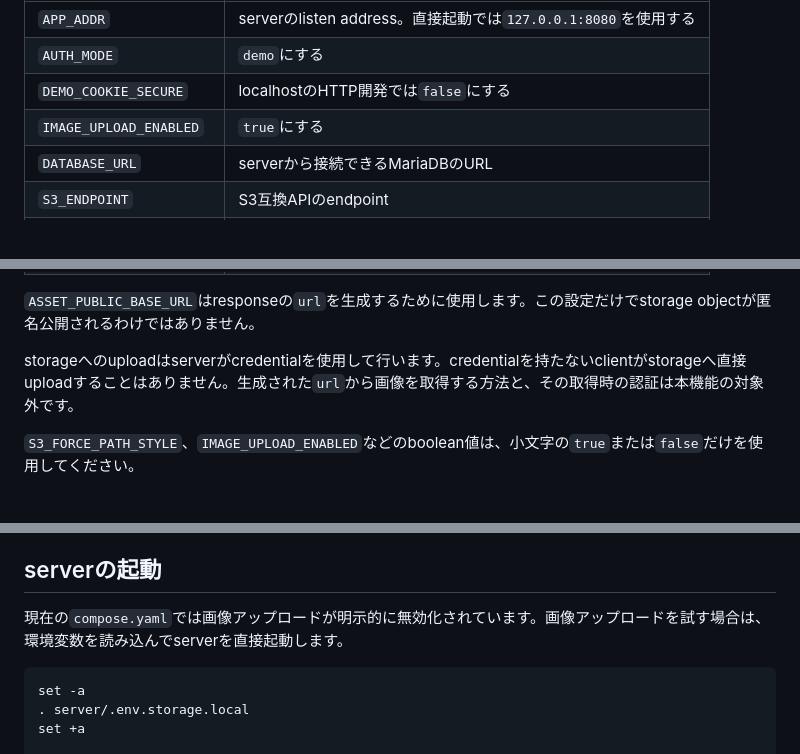
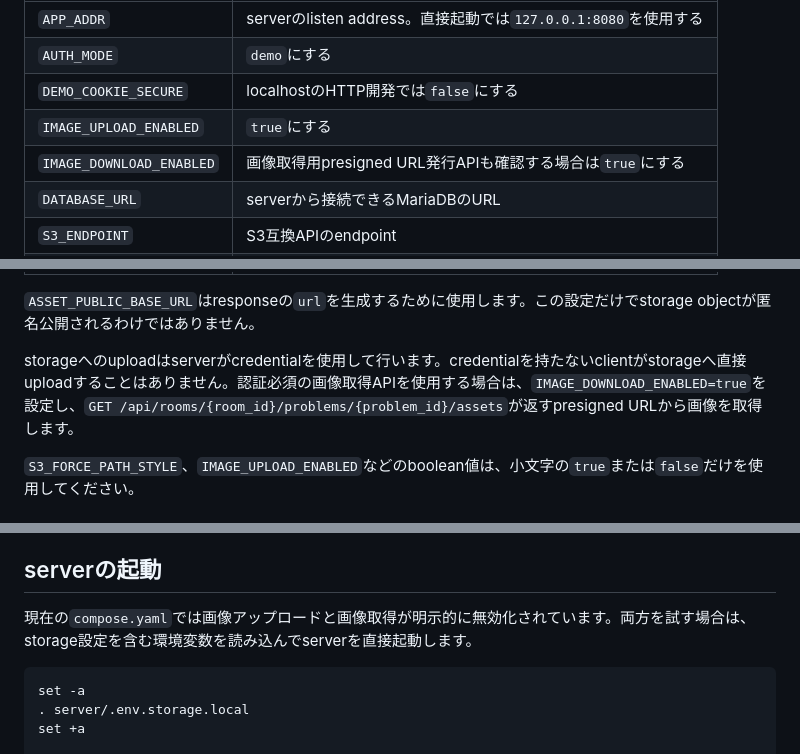
Before and after one commit to traP-jp/1m26_11, a Markdown page: IMAGE_UPLOAD.md, 3 parts joined by grey strips. Drawn GitHub-style.

Commit message:
docs: 画像APIのローカル確認手順を更新

````diff
--- a/IMAGE_UPLOAD.md
+++ b/IMAGE_UPLOAD.md
@@ -55,6 +55,7 @@ v1/problems/{room_id}/{problem_id}/{asset_id}.{extension}
 | `AUTH_MODE` | `demo`にする |
 | `DEMO_COOKIE_SECURE` | localhostのHTTP開発では`false`にする |
 | `IMAGE_UPLOAD_ENABLED` | `true`にする |
+| `IMAGE_DOWNLOAD_ENABLED` | 画像取得用presigned URL発行APIも確認する場合は`true`にする |
 | `DATABASE_URL` | serverから接続できるMariaDBのURL |
 | `S3_ENDPOINT` | S3互換APIのendpoint |
 | `S3_BUCKET` | upload先bucket |
@@ -66,7 +67,7 @@ v1/problems/{room_id}/{problem_id}/{asset_id}.{extension}
 
 `ASSET_PUBLIC_BASE_URL`はresponseの`url`を生成するために使用します。この設定だけでstorage objectが匿名公開されるわけではありません。
 
-storageへのuploadはserverがcredentialを使用して行います。credentialを持たないclientがstorageへ直接uploadすることはありません。生成された`url`から画像を取得する方法と、その取得時の認証は本機能の対象外です。
+storageへのuploadはserverがcredentialを使用して行います。credentialを持たないclientがstorageへ直接uploadすることはありません。認証必須の画像取得APIを使用する場合は、`IMAGE_DOWNLOAD_ENABLED=true`を設定し、`GET /api/rooms/{room_id}/problems/{problem_id}/assets`が返すpresigned URLから画像を取得します。
 
 `S3_FORCE_PATH_STYLE`、`IMAGE_UPLOAD_ENABLED`などのboolean値は、小文字の`true`または`false`だけを使用してください。
 
@@ -111,7 +113,7 @@ ASSET_PUBLIC_BASE_URL='https://replace-with-public-base-url'
 
 ## serverの起動
 
-現在の`compose.yaml`では画像アップロードが明示的に無効化されています。画像アップロードを試す場合は、環境変数を読み込んでserverを直接起動します。
+現在の`compose.yaml`では画像アップロードと画像取得が明示的に無効化されています。両方を試す場合は、storage設定を含む環境変数を読み込んでserverを直接起動します。
 
 ```sh
 set -a
````
Also changed, not shown: other parts of IMAGE_UPLOAD.md (+1 -0 lines).
